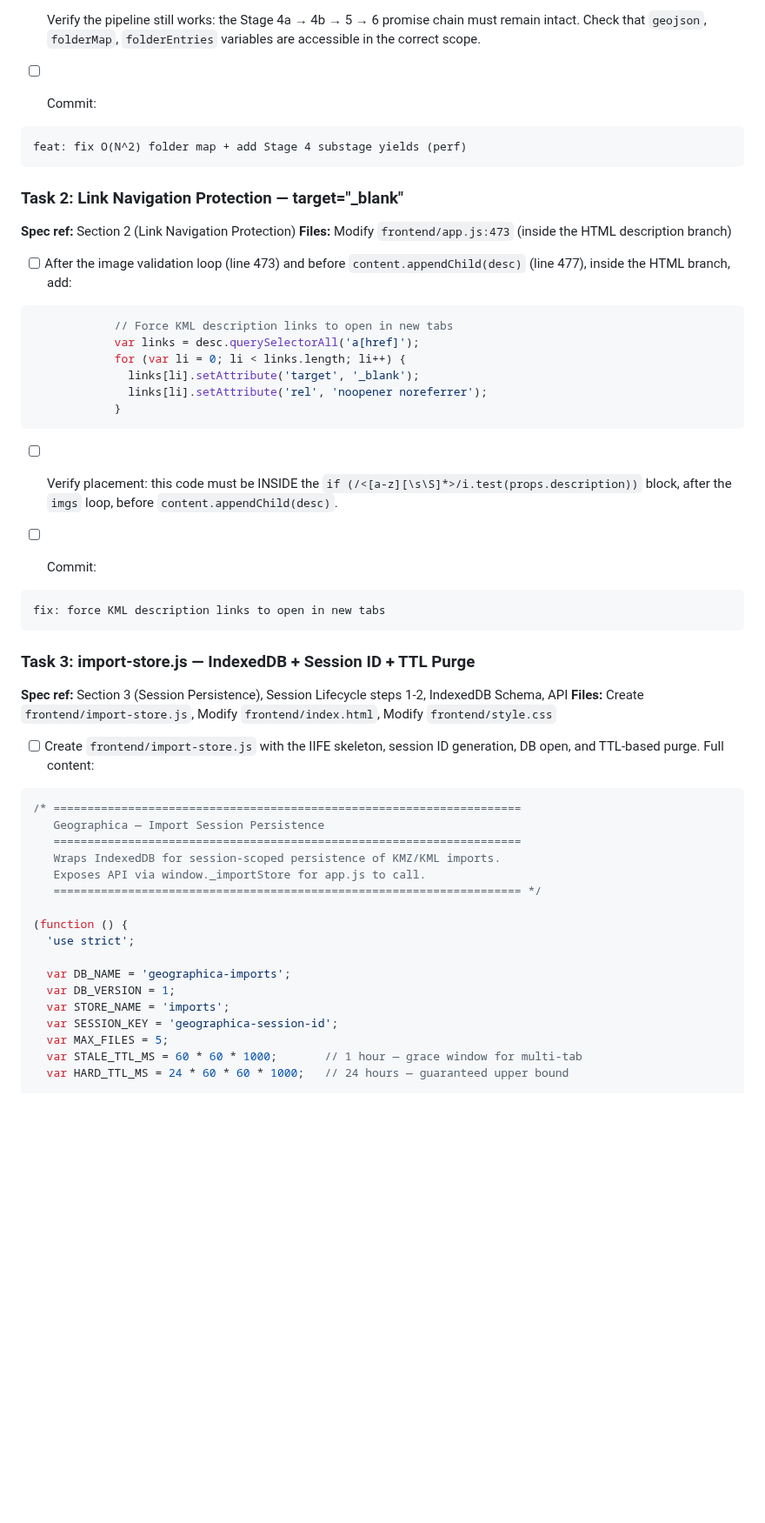
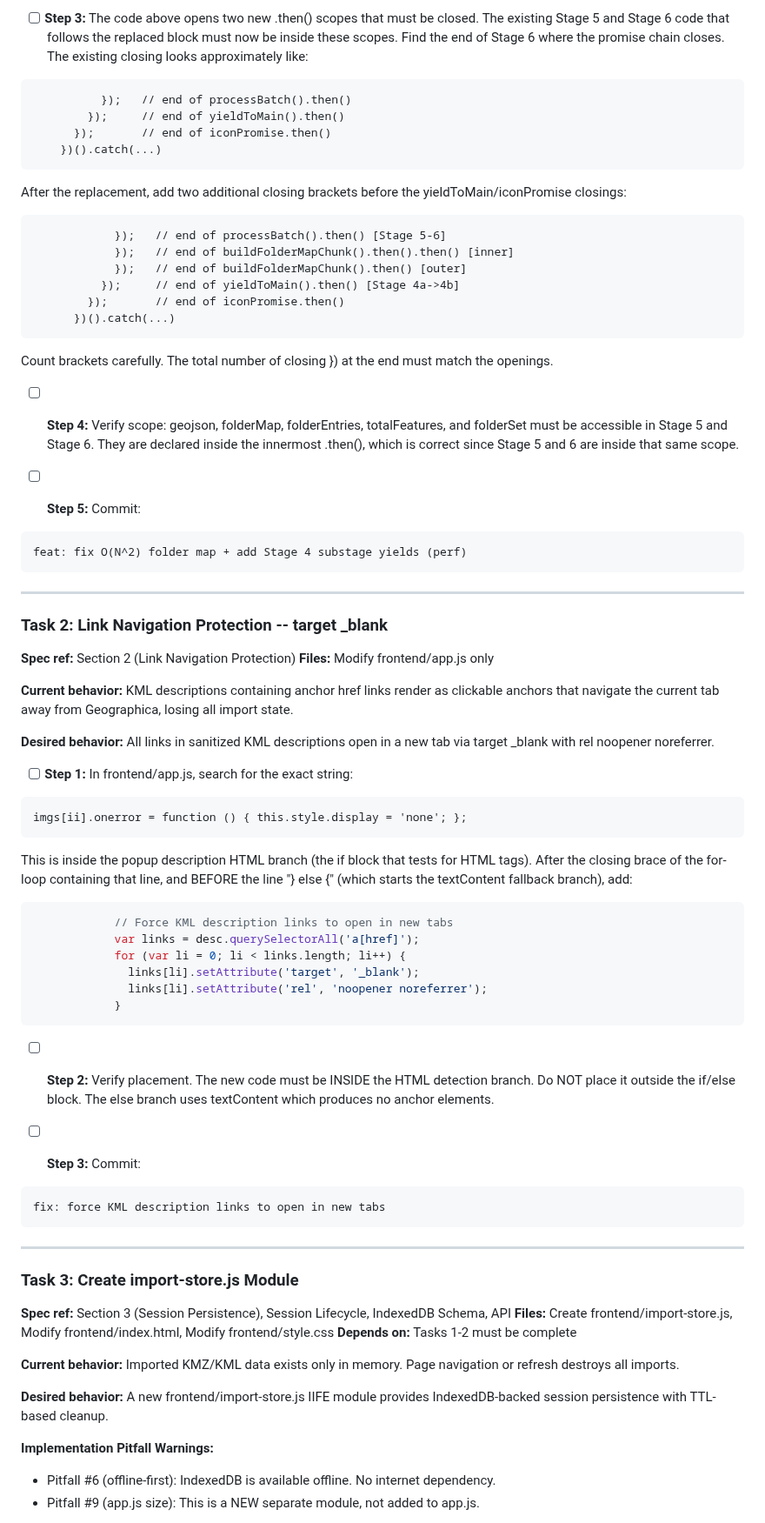
Before and after one commit to cameronzucker/geographica, a Markdown page: docs/plans/2026-04-09-import-perf-persistence-plan.md, the part around one of its changes. Shown at 87% size. Rendered like a GitHub page; blank space fills up the shorter version.

````diff
--- a/docs/plans/2026-04-09-import-perf-persistence-plan.md
+++ b/docs/plans/2026-04-09-import-perf-persistence-plan.md
@@ -157,18 +150,51 @@ Note: Since this is inside a synchronous for-loop and we need to yield, the fold
 ```
 
-- [ ] Verify the pipeline still works: the Stage 4a → 4b → 5 → 6 promise chain must remain intact. Check that `geojson`, `folderMap`, `folderEntries` variables are accessible in the correct scope.
+- [ ] **Step 3:** The code above opens two new .then() scopes that must be closed. The existing Stage 5 and Stage 6 code that follows the replaced block must now be inside these scopes. Find the end of Stage 6 where the promise chain closes. The existing closing looks approximately like:
 
-- [ ] Commit:
+```
+          });   // end of processBatch().then()
+        });     // end of yieldToMain().then()
+      });       // end of iconPromise.then()
+    })().catch(...)
+```
+
+After the replacement, add two additional closing brackets before the yieldToMain/iconPromise closings:
+
+```
+            });   // end of processBatch().then() [Stage 5-6]
+            });   // end of buildFolderMapChunk().then().then() [inner]
+            });   // end of buildFolderMapChunk().then() [outer]
+          });     // end of yieldToMain().then() [Stage 4a->4b]
+        });       // end of iconPromise.then()
+      })().catch(...)
+```
+
+Count brackets carefully. The total number of closing }) at the end must match the openings.
+
+- [ ] **Step 4:** Verify scope: geojson, folderMap, folderEntries, totalFeatures, and folderSet must be accessible in Stage 5 and Stage 6. They are declared inside the innermost .then(), which is correct since Stage 5 and 6 are inside that same scope.
+
+- [ ] **Step 5:** Commit:
 ```
 feat: fix O(N^2) folder map + add Stage 4 substage yields (perf)
 ```
 
-### Task 2: Link Navigation Protection — target="_blank"
+---
+
+### Task 2: Link Navigation Protection -- target _blank
 
 **Spec ref:** Section 2 (Link Navigation Protection)
-**Files:** Modify `frontend/app.js:473` (inside the HTML description branch)
+**Files:** Modify frontend/app.js only
 
-- [ ] After the image validation loop (line 473) and before `content.appendChild(desc)` (line 477), inside the HTML branch, add:
+**Current behavior:** KML descriptions containing anchor href links render as clickable anchors that navigate the current tab away from Geographica, losing all import state.
+
+**Desired behavior:** All links in sanitized KML descriptions open in a new tab via target _blank with rel noopener noreferrer.
+
+- [ ] **Step 1:** In frontend/app.js, search for the exact string:
+```
+imgs[ii].onerror = function () { this.style.display = 'none'; };
+```
+This is inside the popup description HTML branch (the if block that tests for HTML tags). After the closing brace of the for-loop containing that line, and BEFORE the line "} else {" (which starts the textContent fallback branch), add:
+
 ```js
             // Force KML description links to open in new tabs
             var links = desc.querySelectorAll('a[href]');
@@ -178,36 +204,26 @@ feat: fix O(N^2) folder map + add Stage 4 substage yields (perf)
             }
 ```
 
-- [ ] Verify placement: this code must be INSIDE the `if (/<[a-z][\s\S]*>/i.test(props.description))` block, after the `imgs` loop, before `content.appendChild(desc)`.
+- [ ] **Step 2:** Verify placement. The new code must be INSIDE the HTML detection branch. Do NOT place it outside the if/else block. The else branch uses textContent which produces no anchor elements.
 
-- [ ] Commit:
+- [ ] **Step 3:** Commit:
 ```
 fix: force KML description links to open in new tabs
 ```
 
-### Task 3: import-store.js — IndexedDB + Session ID + TTL Purge
+---
 
-**Spec ref:** Section 3 (Session Persistence), Session Lifecycle steps 1-2, IndexedDB Schema, API
-**Files:** Create `frontend/import-store.js`, Modify `frontend/index.html`, Modify `frontend/style.css`
+### Task 3: Create import-store.js Module
 
-- [ ] Create `frontend/import-store.js` with the IIFE skeleton, session ID generation, DB open, and TTL-based purge. Full content:
+**Spec ref:** Section 3 (Session Persistence), Session Lifecycle, IndexedDB Schema, API
+**Files:** Create frontend/import-store.js, Modify frontend/index.html, Modify frontend/style.css
+**Depends on:** Tasks 1-2 must be complete
 
-```js
-/* =====================================================================
-   Geographica — Import Session Persistence
-   =====================================================================
-   Wraps IndexedDB for session-scoped persistence of KMZ/KML imports.
-   Exposes API via window._importStore for app.js to call.
-   ===================================================================== */
+**Current behavior:** Imported KMZ/KML data exists only in memory. Page navigation or refresh destroys all imports.
 
-(function () {
-  'use strict';
+**Desired behavior:** A new frontend/import-store.js IIFE module provides IndexedDB-backed session persistence with TTL-based cleanup.
 
-  var DB_NAME = 'geographica-imports';
-  var DB_VERSION = 1;
-  var STORE_NAME = 'imports';
-  var SESSION_KEY = 'geographica-session-id';
-  var MAX_FILES = 5;
-  var STALE_TTL_MS = 60 * 60 * 1000;       // 1 hour — grace window for multi-tab
-  var HARD_TTL_MS = 24 * 60 * 60 * 1000;   // 24 hours — guaranteed upper bound
+**Implementation Pitfall Warnings:**
+- Pitfall #6 (offline-first): IndexedDB is available offline. No internet dependency.
+- Pitfall #9 (app.js size): This is a NEW separate module, not added to app.js.
 
````
Also changed, not shown: other parts of docs/plans/2026-04-09-import-perf-persistence-plan.md (+186 -401 lines).
